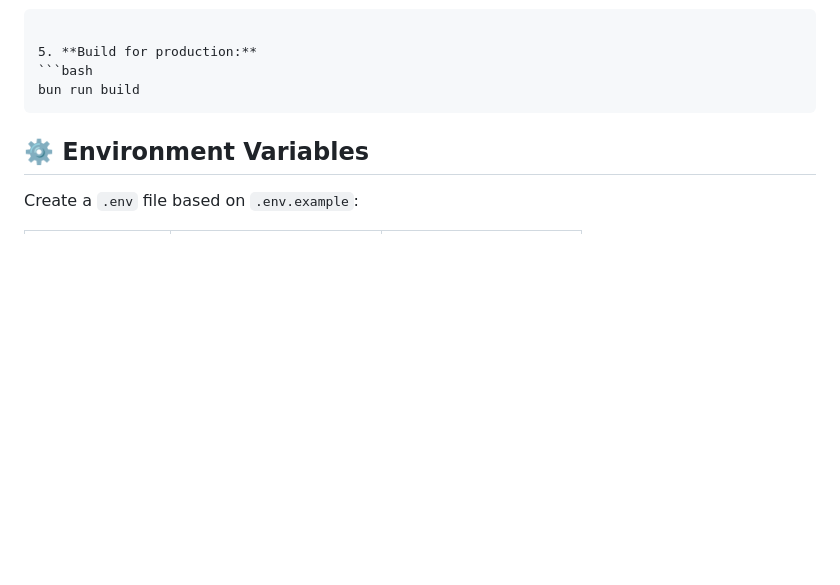
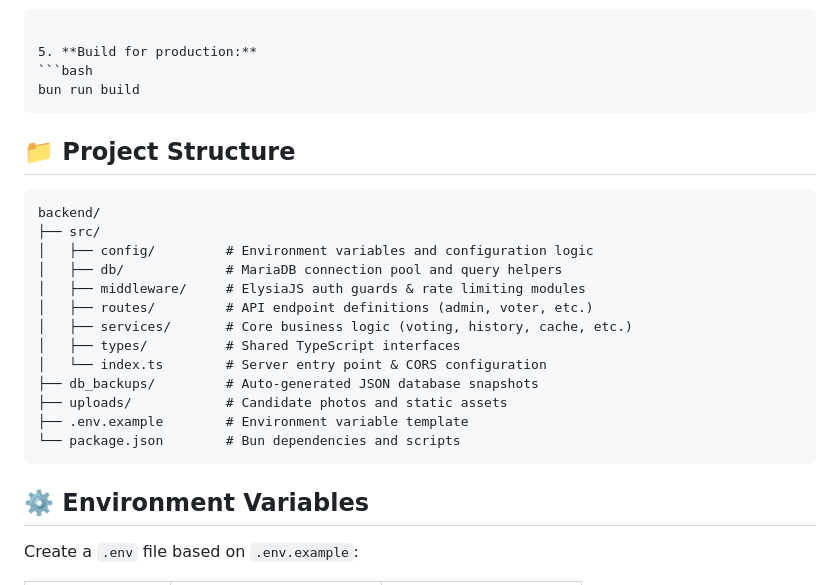
Before and after one commit to SCUMBAG0LEE/TEC-Voting-Web, a Markdown page: backend/README.md, the part around the change. Rendered like a GitHub page; blank space fills up the shorter version.

````diff
--- a/backend/README.md
+++ b/backend/README.md
@@ -72,6 +72,24 @@ PY
    ```bash
    bun run build
    ```
+
+## 📁 Project Structure
+
+```
+backend/
+├── src/
+│   ├── config/         # Environment variables and configuration logic
+│   ├── db/             # MariaDB connection pool and query helpers
+│   ├── middleware/     # ElysiaJS auth guards & rate limiting modules
+│   ├── routes/         # API endpoint definitions (admin, voter, etc.)
+│   ├── services/       # Core business logic (voting, history, cache, etc.)
+│   ├── types/          # Shared TypeScript interfaces
+│   └── index.ts        # Server entry point & CORS configuration
+├── db_backups/         # Auto-generated JSON database snapshots
+├── uploads/            # Candidate photos and static assets
+├── .env.example        # Environment variable template
+└── package.json        # Bun dependencies and scripts
+```
 
 ## ⚙️ Environment Variables
 
````
Also changed, not shown: SECURITY.md (added, +45 -0 lines).
